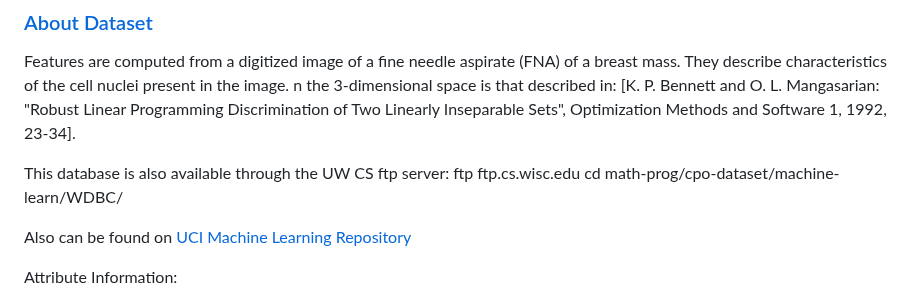
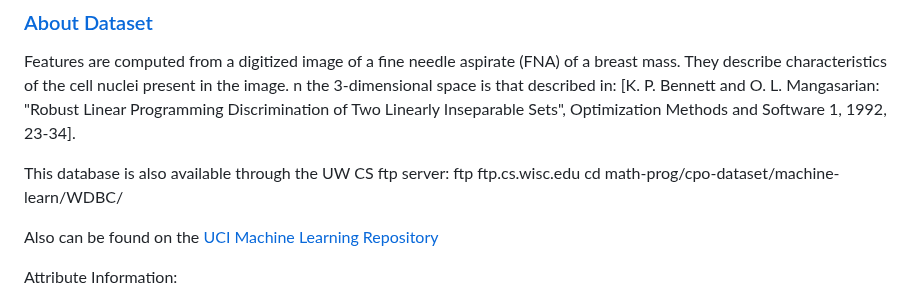
Before and after one commit to isaaclhk/Projects, a Markdown page: Python projects/breast cancer prediction.md, the part around the change. Drawn GitHub-style.

```diff
--- a/Python projects/breast cancer prediction.md
+++ b/Python projects/breast cancer prediction.md
@@ -12,7 +12,7 @@ This database is also available through the UW CS ftp server:
 ftp ftp.cs.wisc.edu
 cd math-prog/cpo-dataset/machine-learn/WDBC/
 
-Also can be found on [UCI Machine Learning Repository](https://archive.ics.uci.edu/ml/datasets/Breast+Cancer+Wisconsin+%28Diagnostic%29)
+Also can be found on the [UCI Machine Learning Repository](https://archive.ics.uci.edu/ml/datasets/Breast+Cancer+Wisconsin+%28Diagnostic%29)
 
 Attribute Information:
 
```
